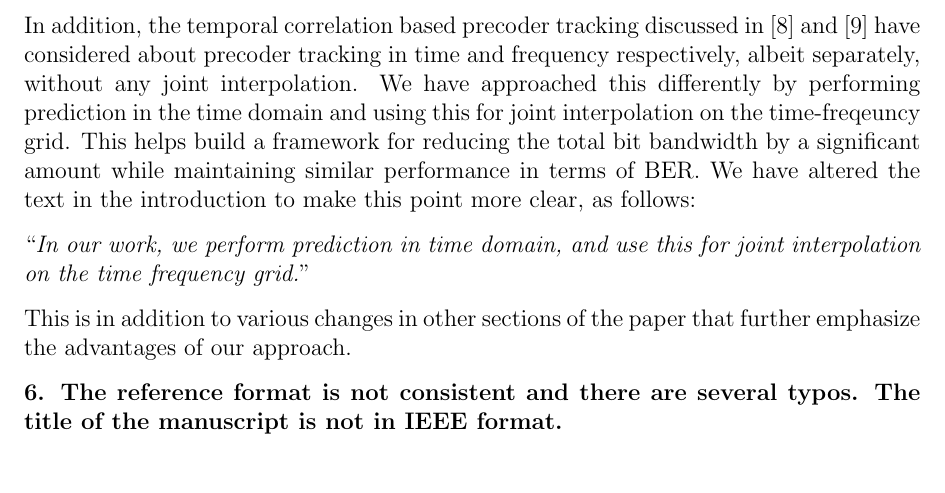
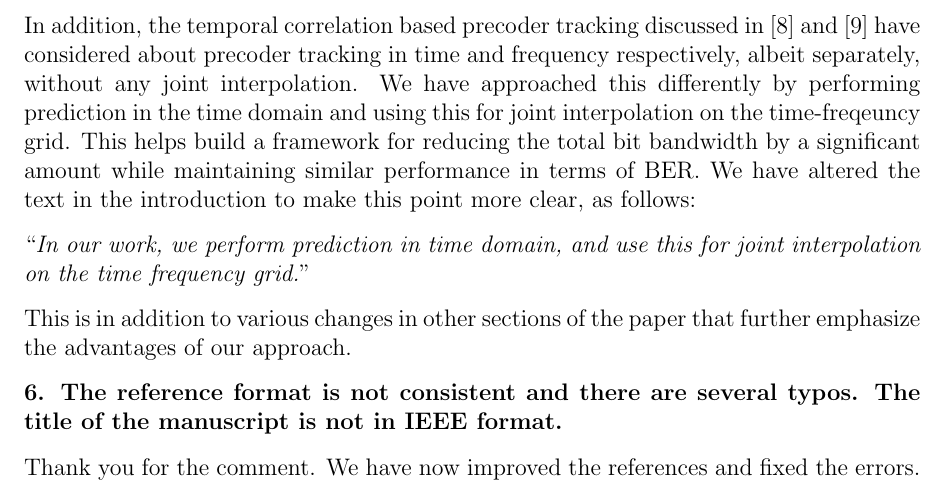
Before and after one commit to mohit-madan/limited-feedback-mimo, a LaTeX letter (paper/response_letter.tex): part of page 9 of 9, cut so that both start at the same text. Compiled offline with pdfLaTeX.

Commit message:
Add changes

```diff
--- a/paper/response_letter.tex
+++ b/paper/response_letter.tex
@@ -367,5 +367,9 @@ This is in addition to various changes in other sections of the paper
 that further emphasize the advantages of our approach.
 
 
-\textbf{6. The reference format is not consistent and there are several typos. The title of the manuscript is not in IEEE format.}
+\textbf{6. The reference format is not consistent and there are
+  several typos. The title of the manuscript is not in IEEE format.}
+
+Thank you for the comment. We have now improved the references and
+fixed the errors.
 \end{document}
```
